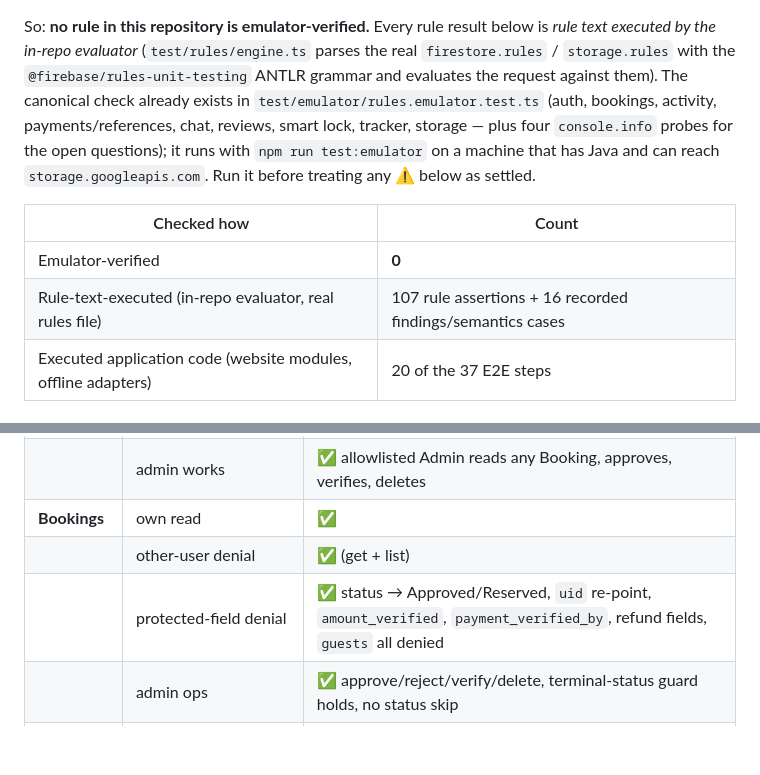
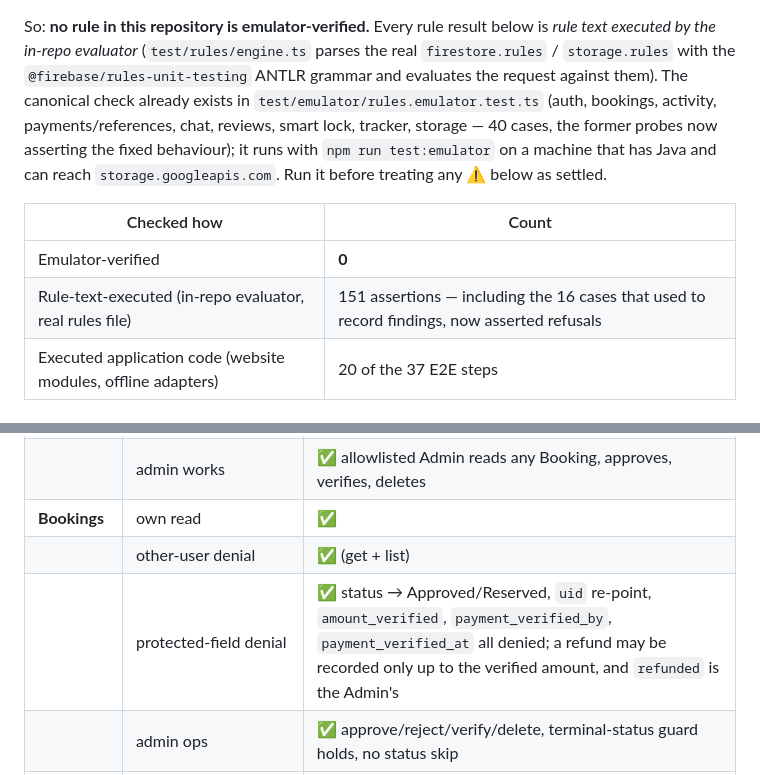
Before and after one commit to JOHN-REY-CARLO-A-GEMAO/hacienda-de-luisana, a Markdown page: docs/VERIFICATION.md, 2 parts joined by grey strips. Drawn GitHub-style; blank space fills up the shorter version.

Commit message:
docs: refresh §3.1/§3.2 for the fixed rules (counts, probes→assertions, refund bound)
Co-authored-by: arena-agent <297053741+arena-agent@users.noreply.github.com>

```diff
--- a/docs/VERIFICATION.md
+++ b/docs/VERIFICATION.md
@@ -111,15 +111,15 @@ is *rule text executed by the in-repo evaluator* (`test/rules/engine.ts` parses
 the real `firestore.rules` / `storage.rules` with the `@firebase/rules-unit-testing`
 ANTLR grammar and evaluates the request against them). The canonical check
 already exists in `test/emulator/rules.emulator.test.ts` (auth, bookings,
-activity, payments/references, chat, reviews, smart lock, tracker, storage — plus
-four `console.info` probes for the open questions); it runs with
+activity, payments/references, chat, reviews, smart lock, tracker, storage — 40
+cases, the former probes now asserting the fixed behaviour); it runs with
 `npm run test:emulator` on a machine that has Java and can reach
 `storage.googleapis.com`. Run it before treating any ⚠️ below as settled.
 
 | Checked how | Count |
 | --- | --- |
 | Emulator-verified | **0** |
-| Rule-text-executed (in-repo evaluator, real rules file) | 107 rule assertions + 16 recorded findings/semantics cases |
+| Rule-text-executed (in-repo evaluator, real rules file) | 151 assertions — including the 16 cases that used to record findings, now asserted refusals |
 | Executed application code (website modules, offline adapters) | 20 of the 37 E2E steps |
 
 ### 3.2 What each required area shows
@@ -132,7 +132,7 @@ four `console.info` probes for the open questions); it runs with
 | | admin works | ✅ allowlisted Admin reads any Booking, approves, verifies, deletes |
 | **Bookings** | own read | ✅ |
 | | other-user denial | ✅ (get + list) |
-| | protected-field denial | ✅ status → Approved/Reserved, `uid` re-point, `amount_verified`, `payment_verified_by`, refund fields, `guests` all denied |
+| | protected-field denial | ✅ status → Approved/Reserved, `uid` re-point, `amount_verified`, `payment_verified_by`, `payment_verified_at` all denied; a refund may be recorded only up to the verified amount, and `refunded` is the Admin's |
 | | admin ops | ✅ approve/reject/verify/delete, terminal-status guard holds, no status skip |
 | **Payments** | guest submits proof | ✅ proof keys accepted on own `Payment Pending` Booking |
 | | cannot set verified | ❌ **Finding 1** — see below |
```
